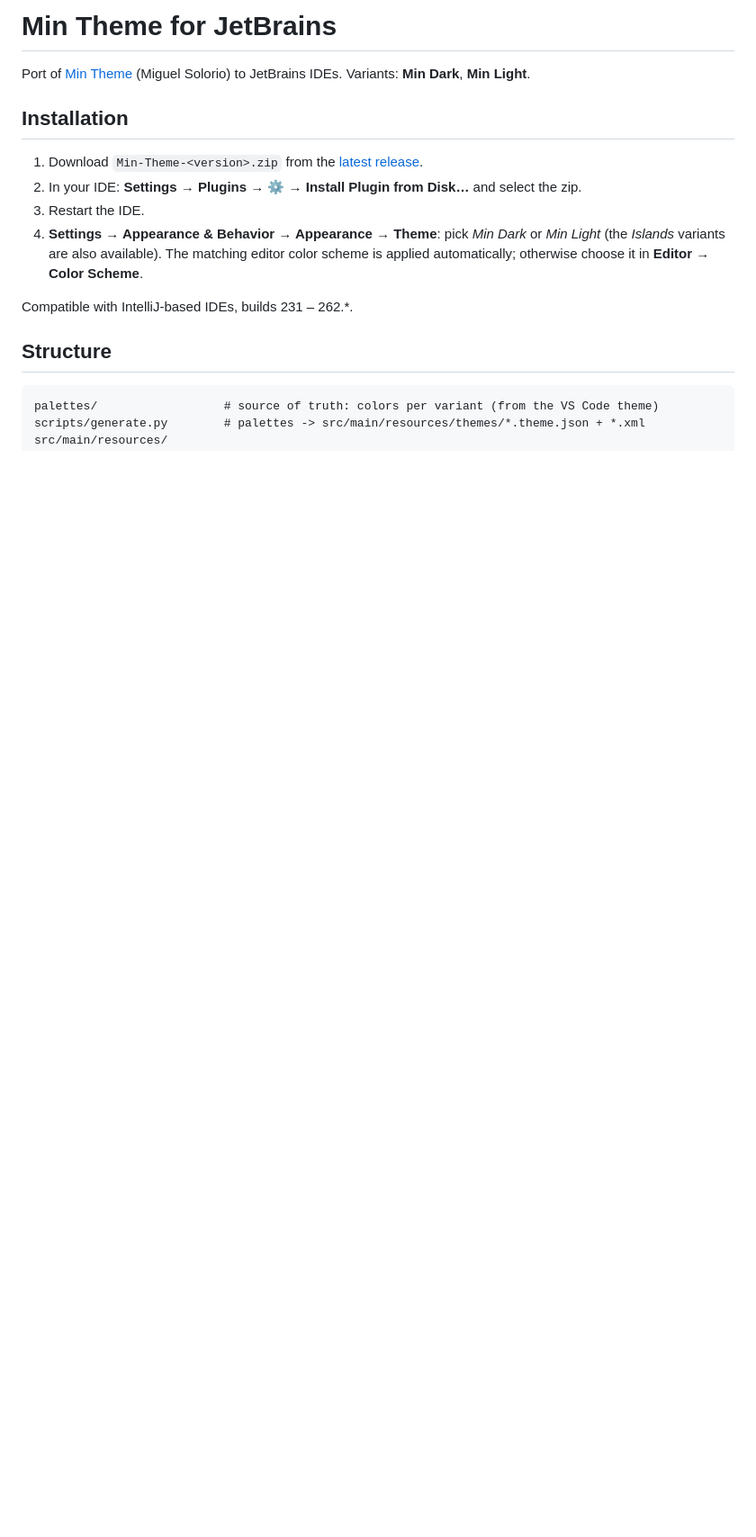
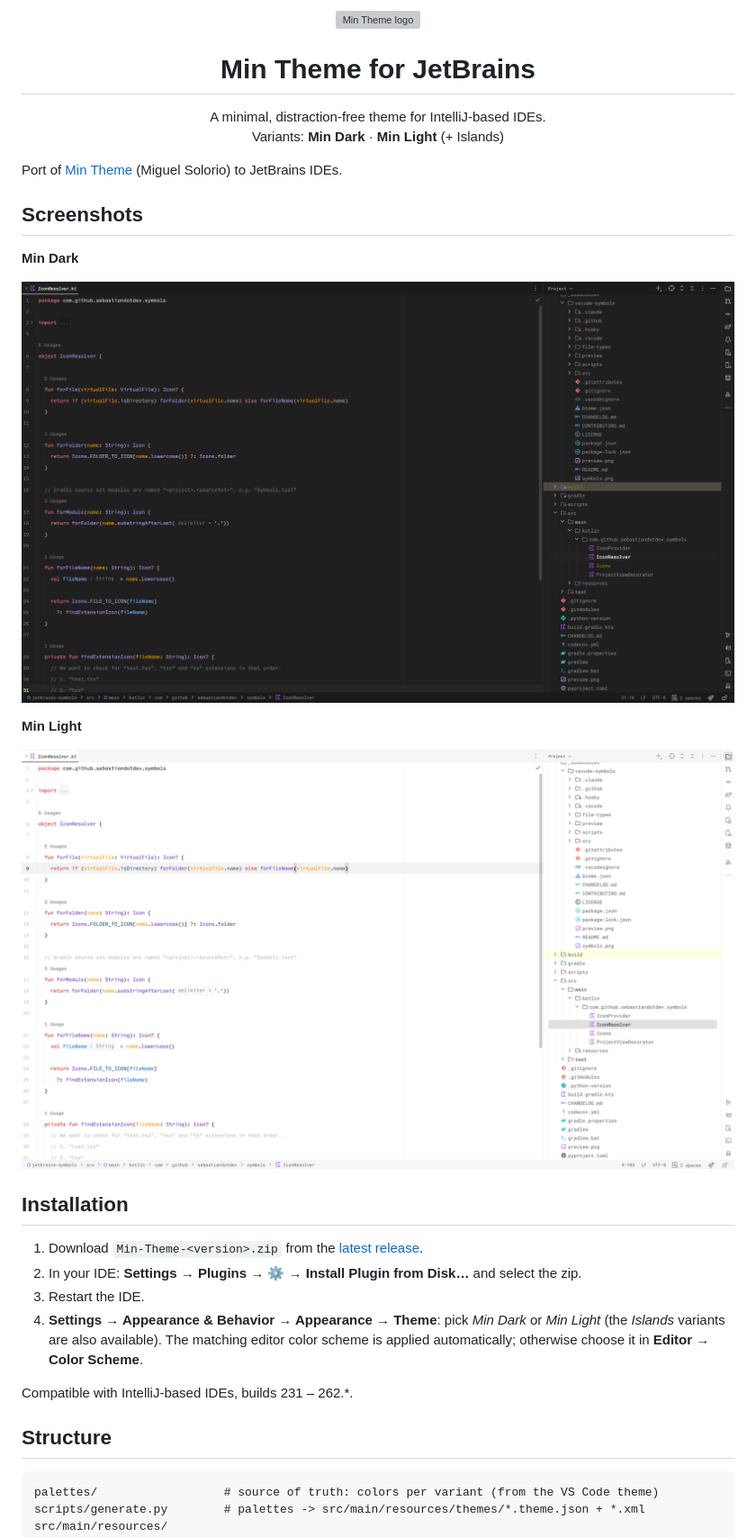
Before and after one commit to joansgarcia/min-jetbrains, a Markdown page: README.md, the part around the change. Shown at 90% size. Drawn GitHub-style; pictures changed too: screenshots/min-dark.png (added), screenshots/min-light.png (added); blank space fills up the shorter version; grey boxes are pictures that could not be loaded.

Commit message:
Add logo and screenshots to README and plugin description
Co-Authored-By: Claude Sonnet 5.5 <noreply@anthropic.com>

```diff
--- a/README.md
+++ b/README.md
@@ -1,7 +1,25 @@
-# Min Theme for JetBrains
+<p align="center">
+  <img src="src/main/resources/META-INF/pluginIcon.png" alt="Min Theme logo" width="120" />
+</p>
+
+<h1 align="center">Min Theme for JetBrains</h1>
+
+<p align="center">
+  A minimal, distraction-free theme for IntelliJ-based IDEs.<br/>
+  Variants: <b>Min Dark</b> · <b>Min Light</b> (+ Islands)
+</p>
 
 Port of [Min Theme](https://github.com/miguelsolorio/min-theme) (Miguel Solorio) to JetBrains IDEs.
-Variants: **Min Dark**, **Min Light**.
+
+## Screenshots
+
+**Min Dark**
+
+![Min Dark](screenshots/min-dark.png)
+
+**Min Light**
+
+![Min Light](screenshots/min-light.png)
 
 ## Installation
 
```
Also changed, not shown: 1 other file.
